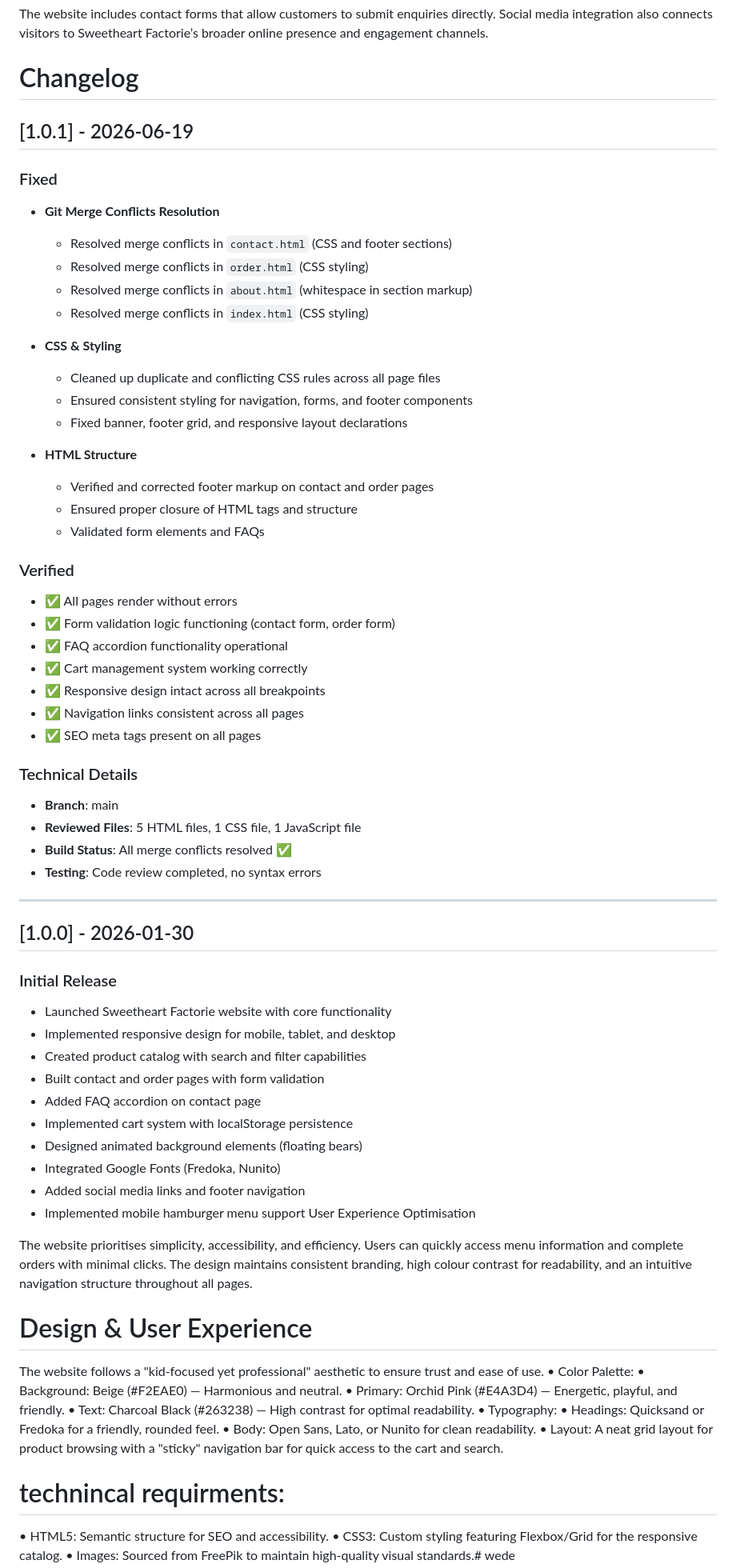
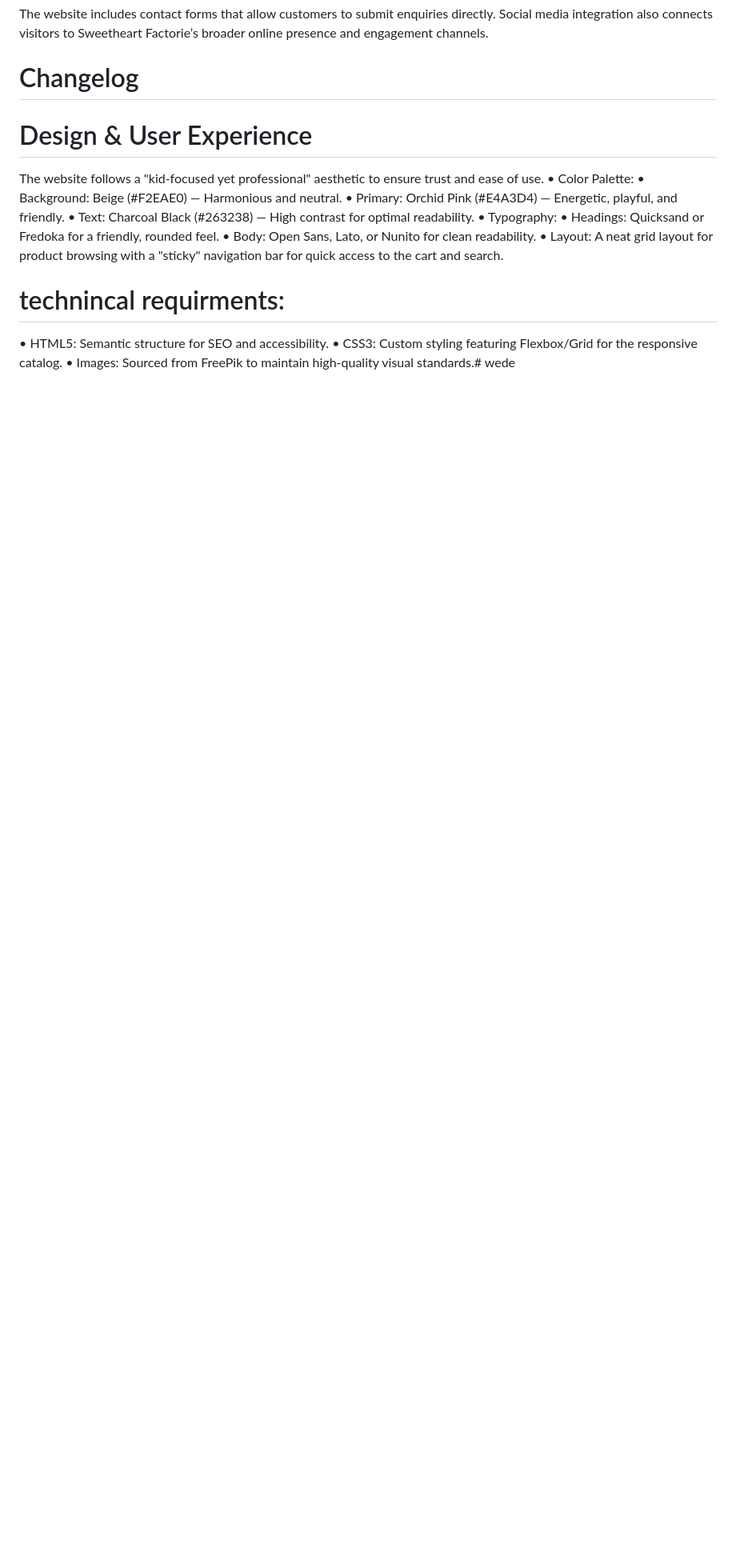
Before and after one commit to uluthandomakabongwe-bit/wede, a Markdown page: README.md, the part around one of its changes. Shown at 80% size. GitHub-like rendering; blank space fills up the shorter version.

```diff
--- a/README.md
+++ b/README.md
@@ -99,59 +108,6 @@ Communication Tools
 The website includes contact forms that allow customers to submit enquiries directly. Social media integration also connects visitors to Sweetheart Factorie’s broader online presence and engagement channels.
 
 # Changelog
-
-## [1.0.1] - 2026-06-19
-
-### Fixed
-- **Git Merge Conflicts Resolution**
-  - Resolved merge conflicts in `contact.html` (CSS and footer sections)
-  - Resolved merge conflicts in `order.html` (CSS styling)
-  - Resolved merge conflicts in `about.html` (whitespace in section markup)
-  - Resolved merge conflicts in `index.html` (CSS styling)
-
-- **CSS & Styling**
-  - Cleaned up duplicate and conflicting CSS rules across all page files
-  - Ensured consistent styling for navigation, forms, and footer components
-  - Fixed banner, footer grid, and responsive layout declarations
-
-- **HTML Structure**
-  - Verified and corrected footer markup on contact and order pages
-  - Ensured proper closure of HTML tags and structure
-  - Validated form elements and FAQs
-
-### Verified
-- ✅ All pages render without errors
-- ✅ Form validation logic functioning (contact form, order form)
-- ✅ FAQ accordion functionality operational
-- ✅ Cart management system working correctly
-- ✅ Responsive design intact across all breakpoints
-- ✅ Navigation links consistent across all pages
-- ✅ SEO meta tags present on all pages
-
-### Technical Details
-- **Branch**: main
-- **Reviewed Files**: 5 HTML files, 1 CSS file, 1 JavaScript file
-- **Build Status**: All merge conflicts resolved ✅
-- **Testing**: Code review completed, no syntax errors
-
----
-
-## [1.0.0] - 2026-01-30
-
-### Initial Release
-- Launched Sweetheart Factorie website with core functionality
-- Implemented responsive design for mobile, tablet, and desktop
-- Created product catalog with search and filter capabilities
-- Built contact and order pages with form validation
-- Added FAQ accordion on contact page
-- Implemented cart system with localStorage persistence
-- Designed animated background elements (floating bears)
-- Integrated Google Fonts (Fredoka, Nunito)
-- Added social media links and footer navigation
-- Implemented mobile hamburger menu support
-User Experience Optimisation
-
-The website prioritises simplicity, accessibility, and efficiency. Users can quickly access menu information and complete orders with minimal clicks. The design maintains consistent branding, high colour contrast for readability, and an intuitive navigation structure throughout all pages.
 
 
 # Design & User Experience
```
Also changed, not shown: other parts of README.md (+96 -1 lines).
